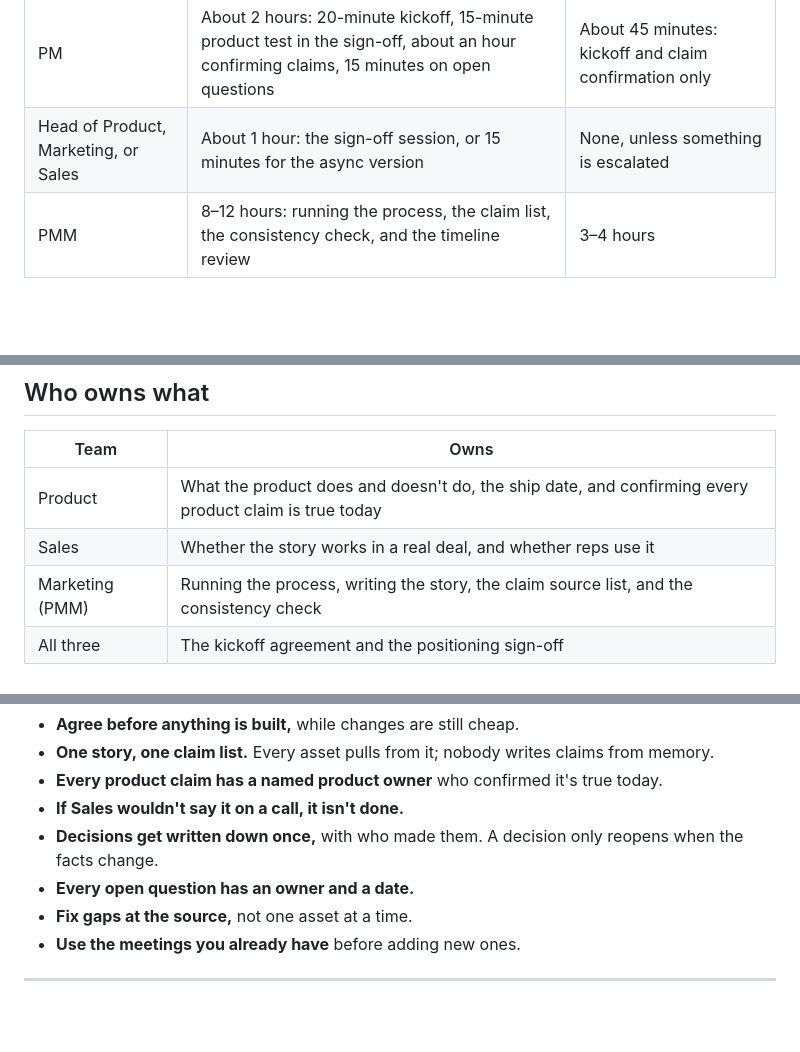
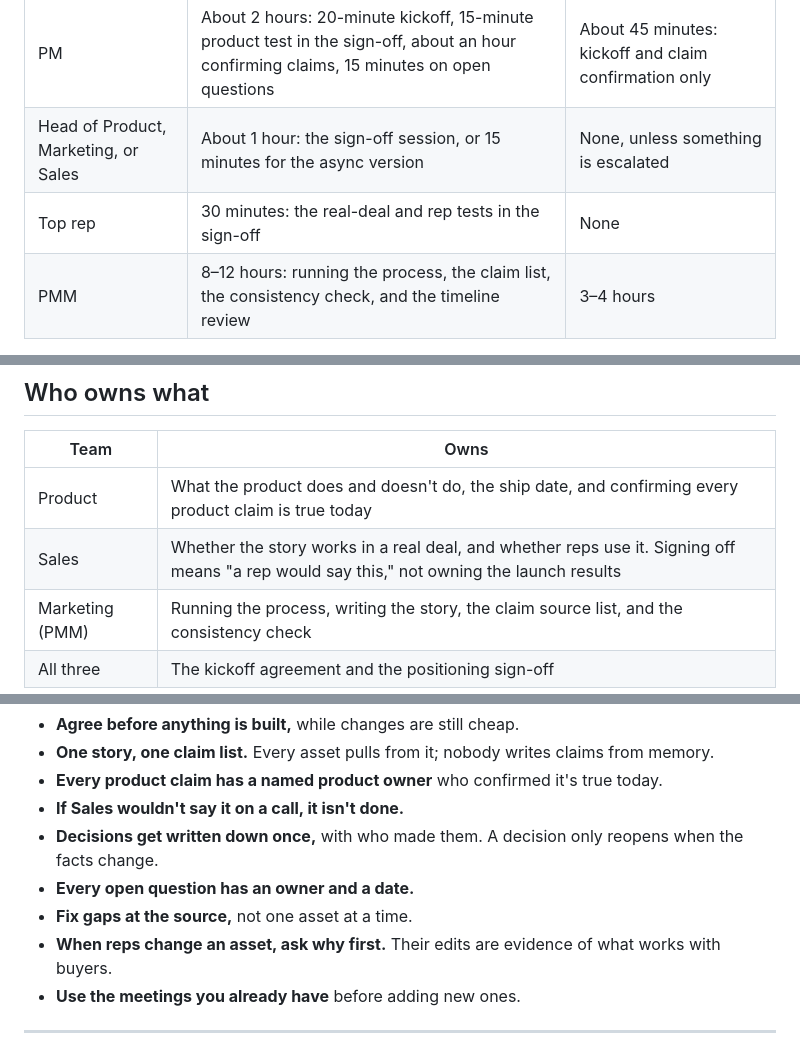
Before and after one commit to CharleneTStrain/b2b-saas-product-marketing-ops-skills, a Markdown page: shared-launch-agreement/SKILL.md, 3 parts joined by grey strips. Rendered like a GitHub page; blank space fills up the shorter version.

```diff
--- a/shared-launch-agreement/SKILL.md
+++ b/shared-launch-agreement/SKILL.md
@@ -44,6 +44,7 @@ If a piece doesn't replace something at your company, skip it.
 |---|---|---|
 | PM | About 2 hours: 20-minute kickoff, 15-minute product test in the sign-off, about an hour confirming claims, 15 minutes on open questions | About 45 minutes: kickoff and claim confirmation only |
 | Head of Product, Marketing, or Sales | About 1 hour: the sign-off session, or 15 minutes for the async version | None, unless something is escalated |
+| Top rep | 30 minutes: the real-deal and rep tests in the sign-off | None |
 | PMM | 8–12 hours: running the process, the claim list, the consistency check, and the timeline review | 3–4 hours |
 
 Most of the PM's time is confirming claims, which they'd otherwise answer one asset at a time.
@@ -100,7 +101,7 @@ Most of this skill needs leaders from all three teams to agree to it. If PMM can
 | Team | Owns |
 |---|---|
 | Product | What the product does and doesn't do, the ship date, and confirming every product claim is true today |
-| Sales | Whether the story works in a real deal, and whether reps use it |
+| Sales | Whether the story works in a real deal, and whether reps use it. Signing off means "a rep would say this," not owning the launch results |
 | Marketing (PMM) | Running the process, writing the story, the claim source list, and the consistency check |
 | All three | The kickoff agreement and the positioning sign-off |
 
@@ -127,6 +128,7 @@ PMM runs the process; it doesn't decide alone. If PMM is the only team that has
 - **Decisions get written down once,** with who made them. A decision only reopens when the facts change.
 - **Every open question has an owner and a date.**
 - **Fix gaps at the source,** not one asset at a time.
+- **When reps change an asset, ask why first.** Their edits are evidence of what works with buyers.
 - **Use the meetings you already have** before adding new ones.
 
 ---
```
Also changed, not shown: shared-launch-agreement/consistency-check.md (+9 -6 lines), shared-launch-agreement/positioning-sign-off.md (+10 -1 lines).
